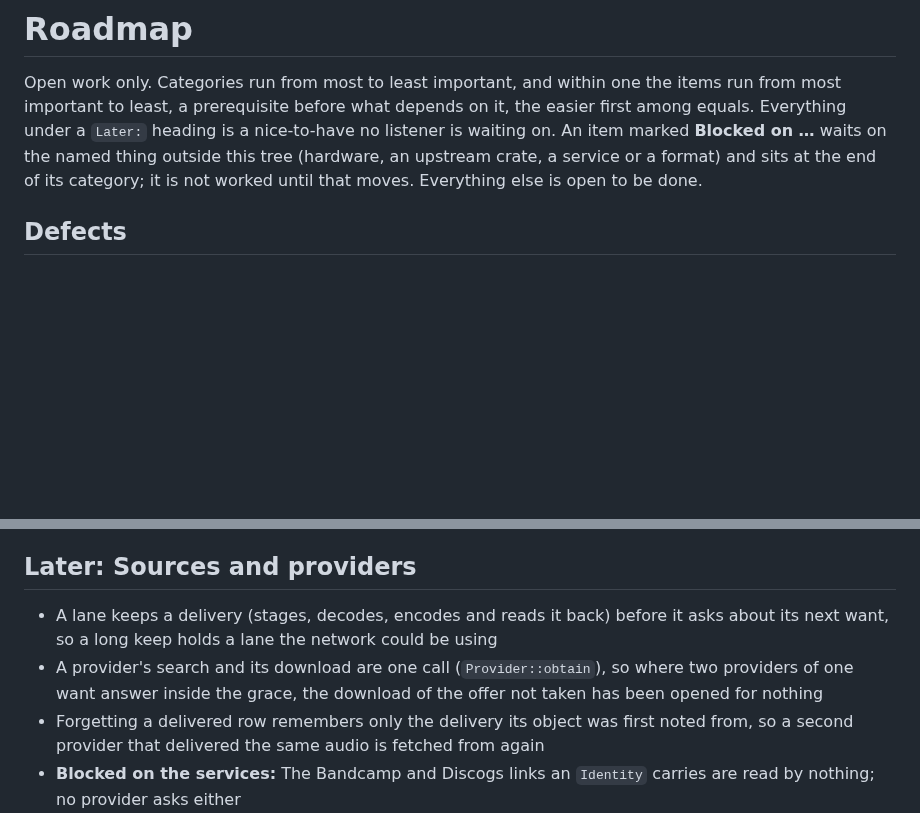
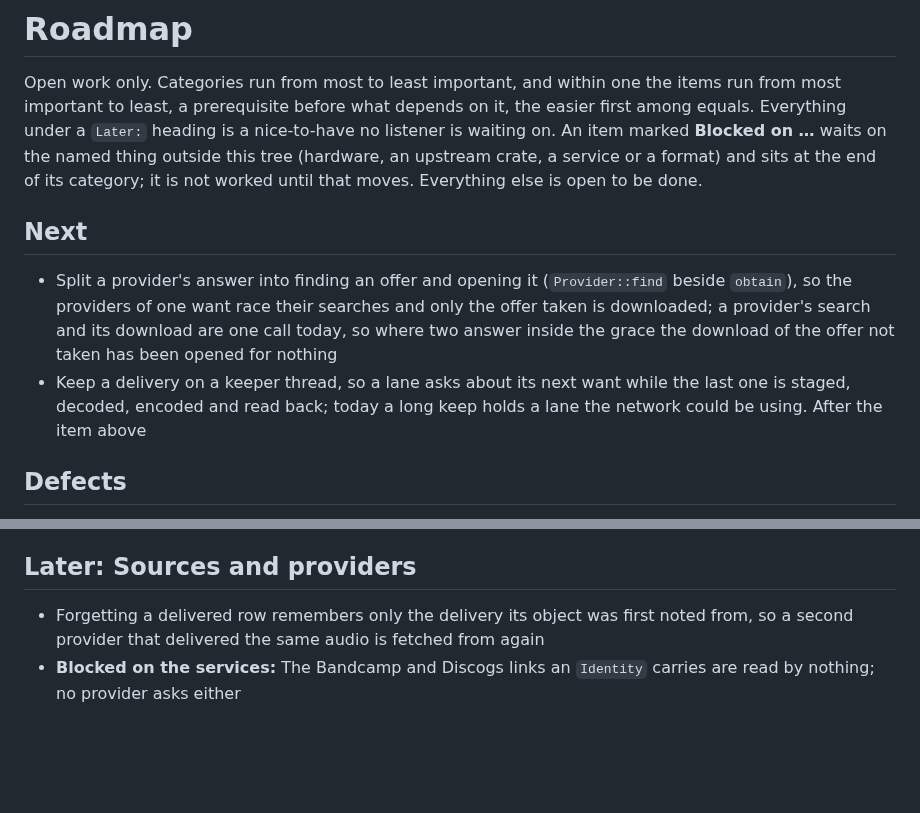
Before and after one commit to vibe-technologies-llc/resonate, a Markdown page: docs/TODO.md, 2 parts joined by grey strips. Drawn GitHub-style; blank space fills up the shorter version.

Commit message:
Put the provider seam split and the keeper thread at the top of the roadmap as the next work

```diff
--- a/docs/TODO.md
+++ b/docs/TODO.md
@@ -6,6 +6,15 @@ Everything under a `Later:` heading is a nice-to-have no listener is waiting on.
 **Blocked on …** waits on the named thing outside this tree (hardware, an upstream crate, a service
 or a format) and sits at the end of its category; it is not worked until that moves. Everything
 else is open to be done.
+
+## Next
+- Split a provider's answer into finding an offer and opening it (`Provider::find` beside
+  `obtain`), so the providers of one want race their searches and only the offer taken is downloaded;
+  a provider's search and its download are one call today, so where two answer inside the grace the
+  download of the offer not taken has been opened for nothing
+- Keep a delivery on a keeper thread, so a lane asks about its next want while the last one is staged,
+  decoded, encoded and read back; today a long keep holds a lane the network could be using. After
+  the item above
 
 ## Defects
 - A Bluetooth headset's own controls do nothing: AirPods' double press does not skip, and their
@@ -131,10 +140,6 @@ else is open to be done.
   microphone
 
 ## Later: Sources and providers
-- A lane keeps a delivery (stages, decodes, encodes and reads it back) before it asks about its next
-  want, so a long keep holds a lane the network could be using
-- A provider's search and its download are one call (`Provider::obtain`), so where two providers of
-  one want answer inside the grace, the download of the offer not taken has been opened for nothing
 - Forgetting a delivered row remembers only the delivery its object was first noted from, so a
   second provider that delivered the same audio is fetched from again
 - **Blocked on the services:** The Bandcamp and Discogs links an `Identity` carries are read by
```
Also changed, not shown: CLAUDE.md (+2 -1 lines).
